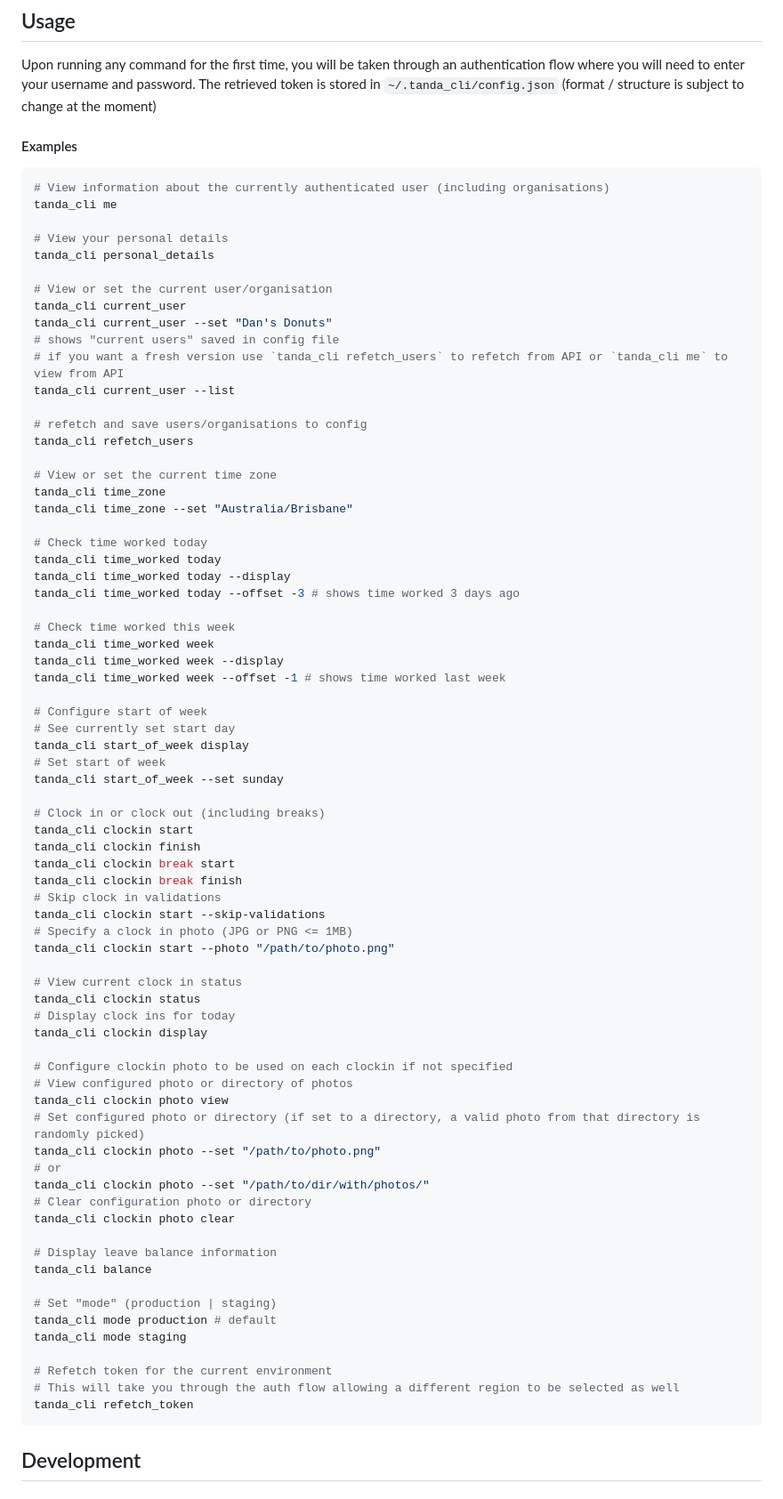
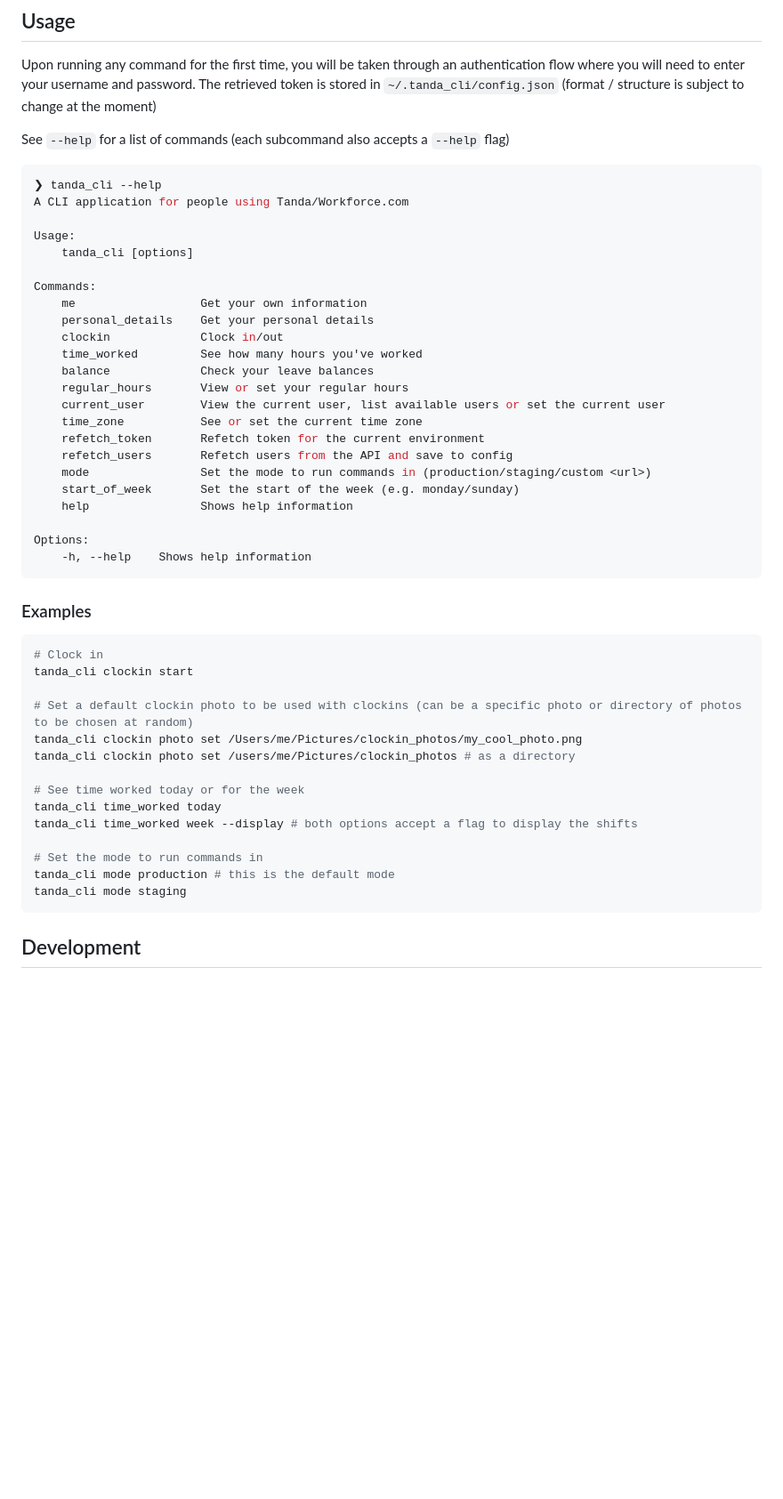
Before and after one commit to DanielGilchrist/tanda_cli, a Markdown page: README.md, the part around the change. Shown at 89% size. Rendered like a GitHub page; blank space fills up the shorter version.

````diff
--- a/README.md
+++ b/README.md
@@ -25,79 +25,49 @@ alias tanda_cli="/link/to/tanda_cli/bin/tanda_cli"
 Upon running any command for the first time, you will be taken through an authentication flow where you will need to enter your username and password.
 The retrieved token is stored in `~/.tanda_cli/config.json` (format / structure is subject to change at the moment)
 
-#### Examples
+See `--help` for a list of commands (each subcommand also accepts a `--help` flag)
 ```sh
-# View information about the currently authenticated user (including organisations)
-tanda_cli me
+❯ tanda_cli --help
+A CLI application for people using Tanda/Workforce.com
 
-# View your personal details
-tanda_cli personal_details
+Usage:
+	tanda_cli [options]
 
-# View or set the current user/organisation
-tanda_cli current_user
-tanda_cli current_user --set "Dan's Donuts"
-# shows "current users" saved in config file
-# if you want a fresh version use `tanda_cli refetch_users` to refetch from API or `tanda_cli me` to view from API
-tanda_cli current_user --list
+Commands:
+	me                  Get your own information
+	personal_details    Get your personal details
+	clockin             Clock in/out
+	time_worked         See how many hours you've worked
+	balance             Check your leave balances
+	regular_hours       View or set your regular hours
+	current_user        View the current user, list available users or set the current user
+	time_zone           See or set the current time zone
+	refetch_token       Refetch token for the current environment
+	refetch_users       Refetch users from the API and save to config
+	mode                Set the mode to run commands in (production/staging/custom <url>)
+	start_of_week       Set the start of the week (e.g. monday/sunday)
+	help                Shows help information
 
-# refetch and save users/organisations to config
-tanda_cli refetch_users
+Options:
+	-h, --help    Shows help information
+```
 
-# View or set the current time zone
-tanda_cli time_zone
-tanda_cli time_zone --set "Australia/Brisbane"
+### Examples
+```sh
+# Clock in
+tanda_cli clockin start
 
-# Check time worked today
+# Set a default clockin photo to be used with clockins (can be a specific photo or directory of photos to be chosen at random)
+tanda_cli clockin photo set /Users/me/Pictures/clockin_photos/my_cool_photo.png
+tanda_cli clockin photo set /users/me/Pictures/clockin_photos # as a directory
+
+# See time worked today or for the week
 tanda_cli time_worked today
-tanda_cli time_worked today --display
-tanda_cli time_worked today --offset -3 # shows time worked 3 days ago
+tanda_cli time_worked week --display # both options accept a flag to display the shifts
 
-# Check time worked this week
-tanda_cli time_worked week
-tanda_cli time_worked week --display
-tanda_cli time_worked week --offset -1 # shows time worked last week
-
-# Configure start of week
-# See currently set start day
-tanda_cli start_of_week display
-# Set start of week
-tanda_cli start_of_week --set sunday
-
-# Clock in or clock out (including breaks)
-tanda_cli clockin start
-tanda_cli clockin finish
-tanda_cli clockin break start
-tanda_cli clockin break finish
-# Skip clock in validations
-tanda_cli clockin start --skip-validations
-# Specify a clock in photo (JPG or PNG <= 1MB)
-tanda_cli clockin start --photo "/path/to/photo.png"
-
-# View current clock in status
-tanda_cli clockin status
-# Display clock ins for today
-tanda_cli clockin display
-
-# Configure clockin photo to be used on each clockin if not specified
-# View configured photo or directory of photos
-tanda_cli clockin photo view
-# Set configured photo or directory (if set to a directory, a valid photo from that directory is randomly picked)
-tanda_cli clockin photo --set "/path/to/photo.png"
-# or
-tanda_cli clockin photo --set "/path/to/dir/with/photos/"
-# Clear configuration photo or directory
-tanda_cli clockin photo clear
-
-# Display leave balance information
-tanda_cli balance
-
-# Set "mode" (production | staging)
-tanda_cli mode production # default
+# Set the mode to run commands in
+tanda_cli mode production # this is the default mode
 tanda_cli mode staging
-
-# Refetch token for the current environment
-# This will take you through the auth flow allowing a different region to be selected as well
-tanda_cli refetch_token
 ```
 
 ## Development
````
